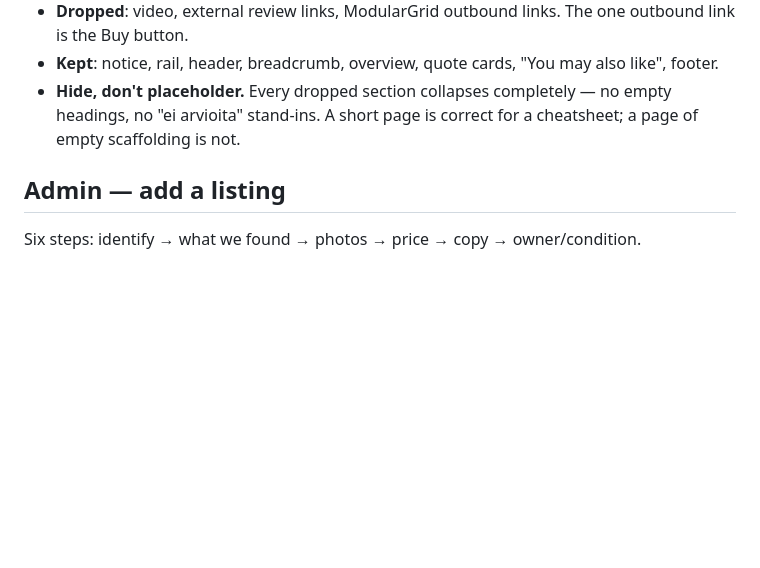
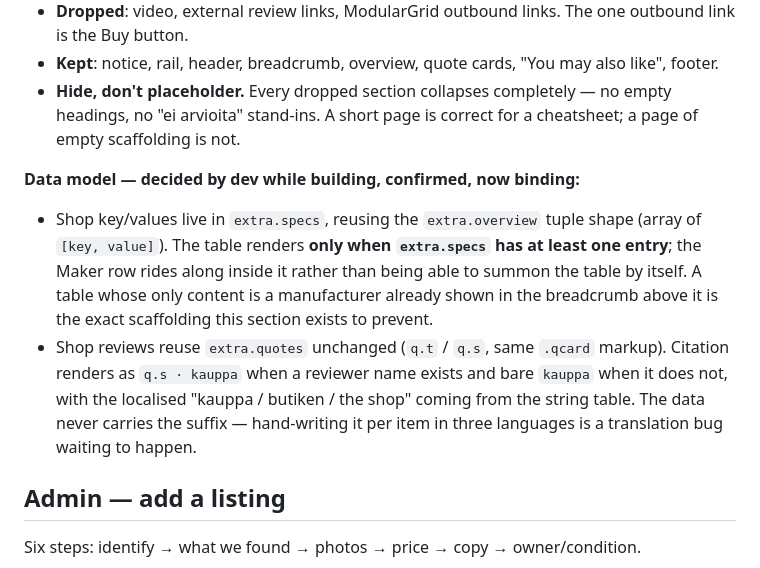
Before and after one commit to spongefile/eurorackfi, a Markdown page: HANDOFF-design-to-dev.md, the part around the change. GitHub-like rendering; blank space fills up the shorter version.

Commit message:
Handoff: record the accessory data-model decisions as binding
extra.specs ([key,value] tuples, table gated on at least one real entry so
a lone Maker row cannot summon it) and extra.quotes reuse for shop reviews
(citation suffix from the string table, never from the data). Both were
dev's calls while building; confirmed and written down so the next person
does not re-derive or undo them.

```diff
--- a/HANDOFF-design-to-dev.md
+++ b/HANDOFF-design-to-dev.md
@@ -436,6 +436,20 @@ Full spec, rendered: `accessory-page-mockup.html` in the repo root.
   — no empty headings, no "ei arvioita" stand-ins. A short page is correct
   for a cheatsheet; a page of empty scaffolding is not.
 
+**Data model — decided by dev while building, confirmed, now binding:**
+- Shop key/values live in `extra.specs`, reusing the `extra.overview`
+  tuple shape (array of `[key, value]`). The table renders **only when
+  `extra.specs` has at least one entry**; the Maker row rides along inside
+  it rather than being able to summon the table by itself. A table whose
+  only content is a manufacturer already shown in the breadcrumb above it
+  is the exact scaffolding this section exists to prevent.
+- Shop reviews reuse `extra.quotes` unchanged (`q.t` / `q.s`, same
+  `.qcard` markup). Citation renders as `q.s · kauppa` when a reviewer
+  name exists and bare `kauppa` when it does not, with the localised
+  "kauppa / butiken / the shop" coming from the string table. The data
+  never carries the suffix — hand-writing it per item in three languages
+  is a translation bug waiting to happen.
+
 ## Admin — add a listing
 
 Six steps: identify → what we found → photos → price → copy → owner/condition.
```
